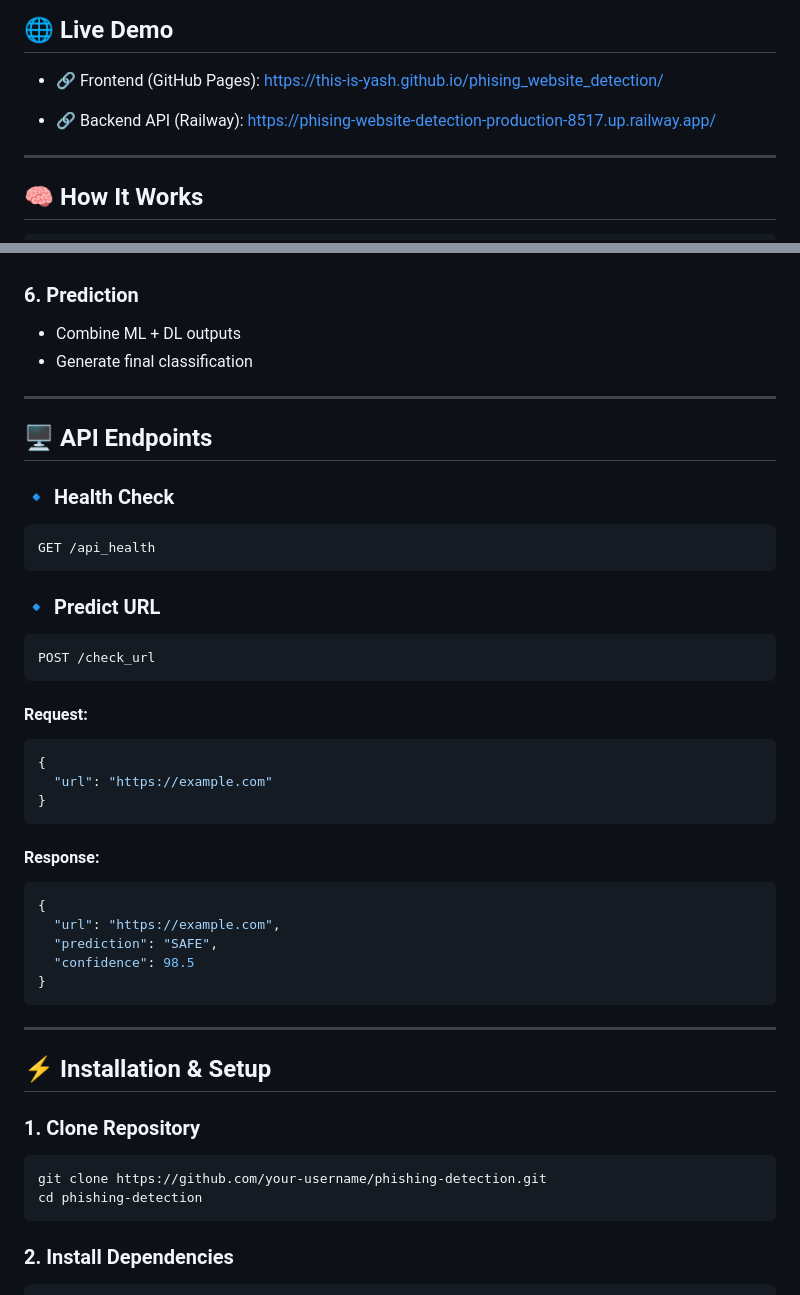
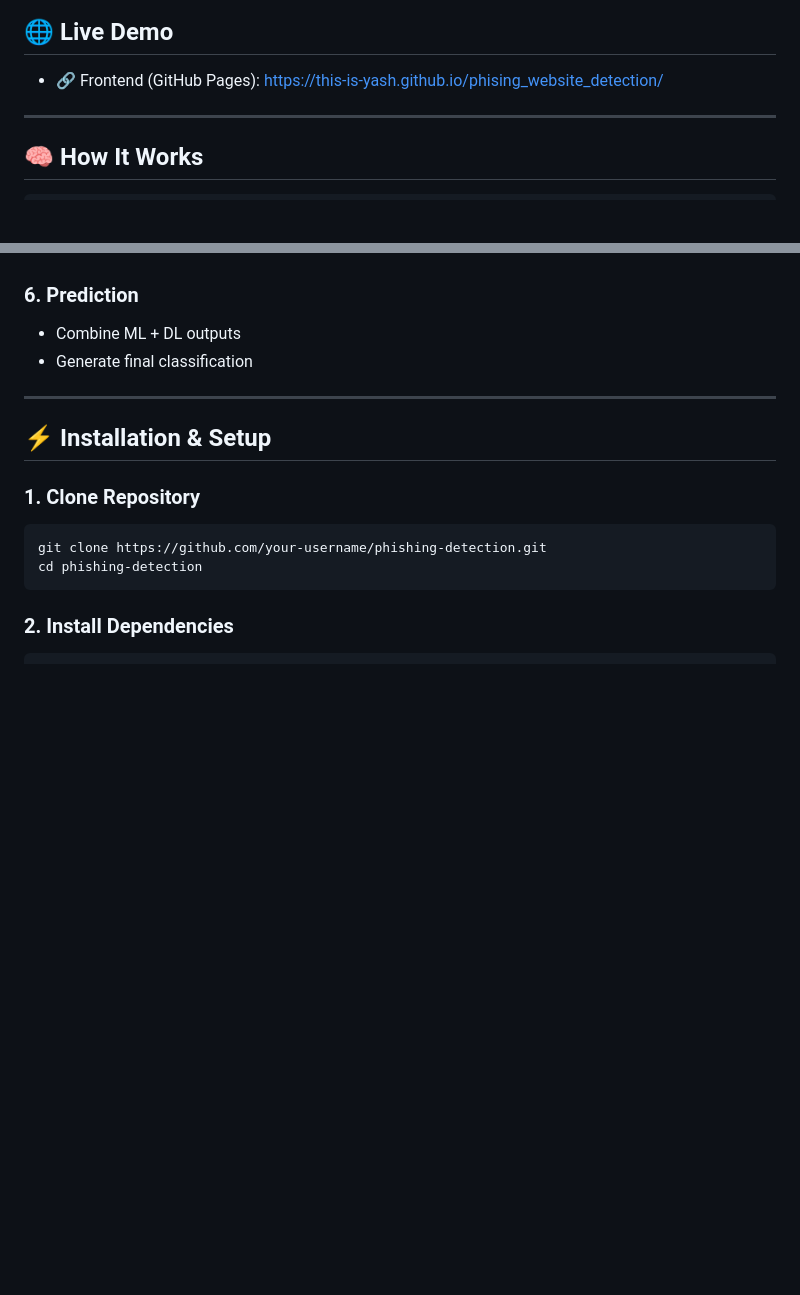
Before and after one commit to This-is-Yash/phising_website_detection, a Markdown page: readme.md, 2 parts joined by grey strips. Drawn GitHub-style; blank space fills up the shorter version.

````diff
--- a/readme.md
+++ b/readme.md
@@ -21,8 +21,6 @@ It combines:
 * 🔗 Frontend (GitHub Pages):
   https://this-is-yash.github.io/phising_website_detection/
 
-* 🔗 Backend API (Railway):
-  https://phising-website-detection-production-8517.up.railway.app/
 
 ---
 
@@ -120,40 +118,6 @@ Extracted features include:
 
 ---
 
-## 🖥️ API Endpoints
-
-### 🔹 Health Check
-
-```
-GET /api_health
-```
-
-### 🔹 Predict URL
-
-```
-POST /check_url
-```
-
-#### Request:
-
-```json
-{
-  "url": "https://example.com"
-}
-```
-
-#### Response:
-
-```json
-{
-  "url": "https://example.com",
-  "prediction": "SAFE",
-  "confidence": 98.5
-}
-```
-
----
-
 ## ⚡ Installation & Setup
 
 ### 1. Clone Repository
````
